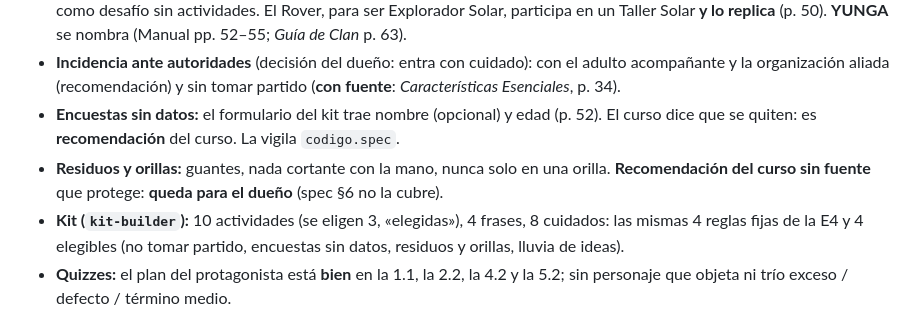
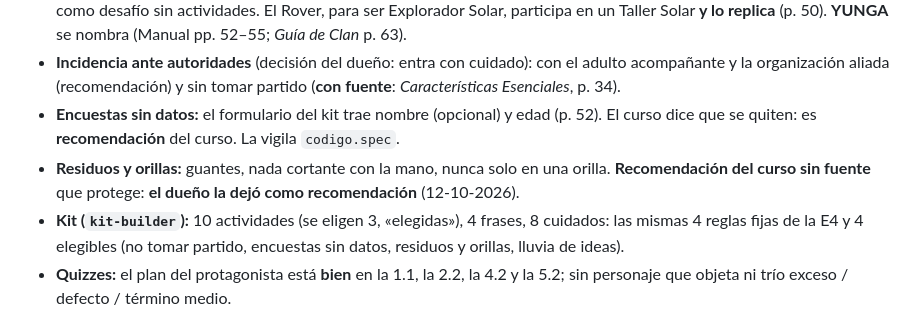
Before and after one commit to maximoaluna-blip/INDUCCION-ROVER, a Markdown page: 01-Diseno-Cursos/R2-Herramientas-Tribu-Tierra.md, the part around the change. GitHub-like rendering.

```diff
--- a/01-Diseno-Cursos/R2-Herramientas-Tribu-Tierra.md
+++ b/01-Diseno-Cursos/R2-Herramientas-Tribu-Tierra.md
@@ -38,7 +38,7 @@ Hilo: la quebrada del barrio que baja llena de plástico cada vez que llueve, y
 - **Scouts Go Solar** (decisión del dueño: según el Manual): el Manual trae proceso y reconocimiento, así que se presenta como desafío sin actividades. El Rover, para ser Explorador Solar, participa en un Taller Solar **y lo replica** (p. 50). **YUNGA** se nombra (Manual pp. 52–55; *Guía de Clan* p. 63).
 - **Incidencia ante autoridades** (decisión del dueño: entra con cuidado): con el adulto acompañante y la organización aliada (recomendación) y sin tomar partido (**con fuente**: *Características Esenciales*, p. 34).
 - **Encuestas sin datos:** el formulario del kit trae nombre (opcional) y edad (p. 52). El curso dice que se quiten: es **recomendación** del curso. La vigila `codigo.spec`.
-- **Residuos y orillas:** guantes, nada cortante con la mano, nunca solo en una orilla. **Recomendación del curso sin fuente** que protege: **queda para el dueño** (spec §6 no la cubre).
+- **Residuos y orillas:** guantes, nada cortante con la mano, nunca solo en una orilla. **Recomendación del curso sin fuente** que protege: **el dueño la dejó como recomendación** (12-10-2026).
 - **Kit (`kit-builder`):** 10 actividades (se eligen 3, «elegidas»), 4 frases, 8 cuidados: las mismas 4 reglas fijas de la E4 y 4 elegibles (no tomar partido, encuestas sin datos, residuos y orillas, lluvia de ideas).
 - **Quizzes:** el plan del protagonista está **bien** en la 1.1, la 2.2, la 4.2 y la 5.2; sin personaje que objeta ni trío exceso / defecto / término medio.
 
```
Also changed, not shown: 01-Diseno-Cursos/R2-Herramientas-Genero-Patrimonio.md (+2 -0 lines).
